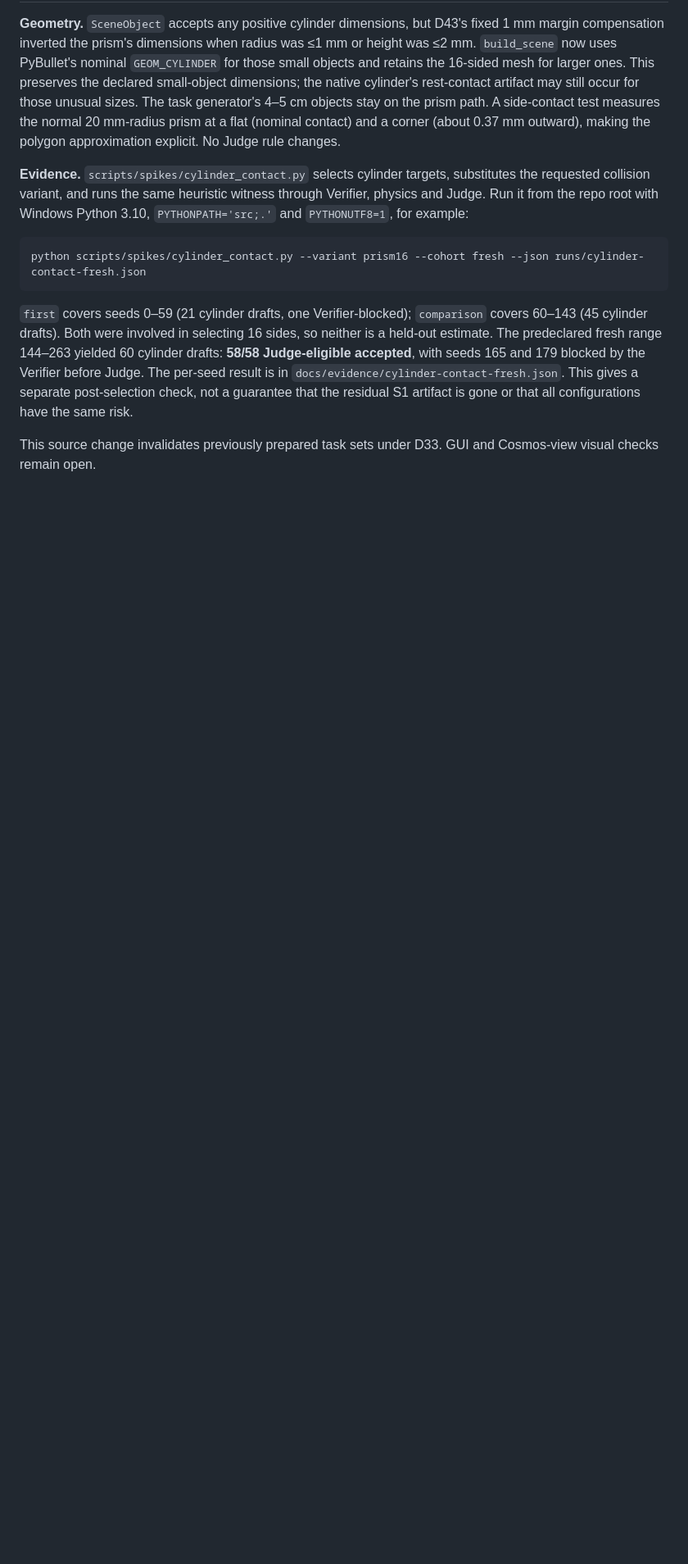
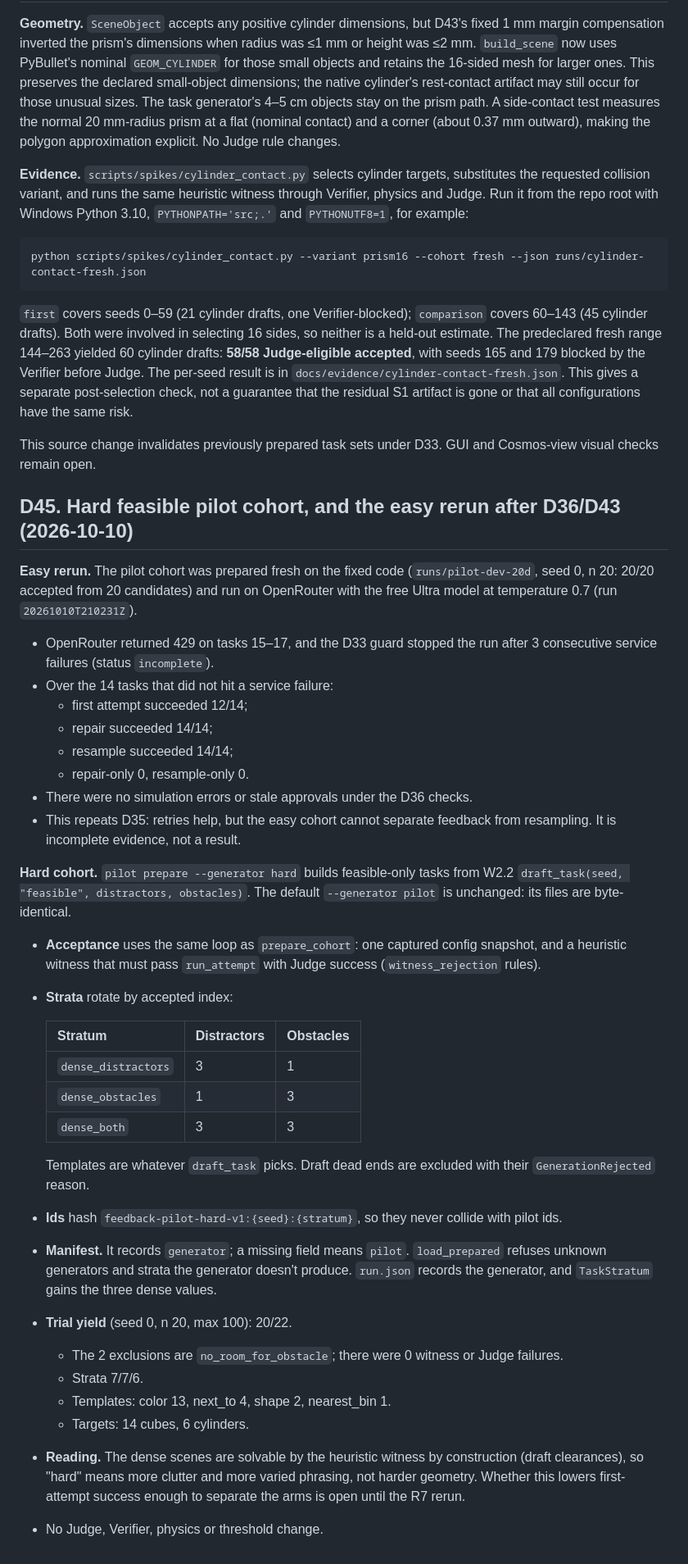
Before and after one commit to boelnasr/vplan, a Markdown page: docs/decisions.md, the part around the change. Shown at 82% size. Rendered like a GitHub page; blank space fills up the shorter version.

Commit message:
docs: record the easy pilot rerun and the hard cohort (D45)

```diff
--- a/docs/decisions.md
+++ b/docs/decisions.md
@@ -1246,3 +1246,36 @@ python scripts/spikes/cylinder_contact.py --variant prism16 --cohort fresh --jso
 `first` covers seeds 0–59 (21 cylinder drafts, one Verifier-blocked); `comparison` covers 60–143 (45 cylinder drafts). Both were involved in selecting 16 sides, so neither is a held-out estimate. The predeclared fresh range 144–263 yielded 60 cylinder drafts: **58/58 Judge-eligible accepted**, with seeds 165 and 179 blocked by the Verifier before Judge. The per-seed result is in `docs/evidence/cylinder-contact-fresh.json`. This gives a separate post-selection check, not a guarantee that the residual S1 artifact is gone or that all configurations have the same risk.
 
 This source change invalidates previously prepared task sets under D33. GUI and Cosmos-view visual checks remain open.
+
+## D45. Hard feasible pilot cohort, and the easy rerun after D36/D43 (2026-10-10)
+
+**Easy rerun.** The pilot cohort was prepared fresh on the fixed code (`runs/pilot-dev-20d`, seed 0, n 20: 20/20 accepted from 20 candidates) and run on OpenRouter with the free Ultra model at temperature 0.7 (run `20261010T210231Z`).
+- OpenRouter returned 429 on tasks 15–17, and the D33 guard stopped the run after 3 consecutive service failures (status `incomplete`).
+- Over the 14 tasks that did not hit a service failure:
+  - first attempt succeeded 12/14;
+  - repair succeeded 14/14;
+  - resample succeeded 14/14;
+  - repair-only 0, resample-only 0.
+- There were no simulation errors or stale approvals under the D36 checks.
+- This repeats D35: retries help, but the easy cohort cannot separate feedback from resampling. It is incomplete evidence, not a result.
+
+**Hard cohort.** `pilot prepare --generator hard` builds feasible-only tasks from W2.2 `draft_task(seed, "feasible", distractors, obstacles)`. The default `--generator pilot` is unchanged: its files are byte-identical.
+- **Acceptance** uses the same loop as `prepare_cohort`: one captured config snapshot, and a heuristic witness that must pass `run_attempt` with Judge success (`witness_rejection` rules).
+- **Strata** rotate by accepted index:
+
+  | Stratum | Distractors | Obstacles |
+  |---|---|---|
+  | `dense_distractors` | 3 | 1 |
+  | `dense_obstacles` | 1 | 3 |
+  | `dense_both` | 3 | 3 |
+
+  Templates are whatever `draft_task` picks. Draft dead ends are excluded with their `GenerationRejected` reason.
+- **Ids** hash `feedback-pilot-hard-v1:{seed}:{stratum}`, so they never collide with pilot ids.
+- **Manifest.** It records `generator`; a missing field means `pilot`. `load_prepared` refuses unknown generators and strata the generator doesn't produce. `run.json` records the generator, and `TaskStratum` gains the three dense values.
+- **Trial yield** (seed 0, n 20, max 100): 20/22.
+  - The 2 exclusions are `no_room_for_obstacle`; there were 0 witness or Judge failures.
+  - Strata 7/7/6.
+  - Templates: color 13, next_to 4, shape 2, nearest_bin 1.
+  - Targets: 14 cubes, 6 cylinders.
+- **Reading.** The dense scenes are solvable by the heuristic witness by construction (draft clearances), so "hard" means more clutter and more varied phrasing, not harder geometry. Whether this lowers first-attempt success enough to separate the arms is open until the R7 rerun.
+- No Judge, Verifier, physics or threshold change.
```
